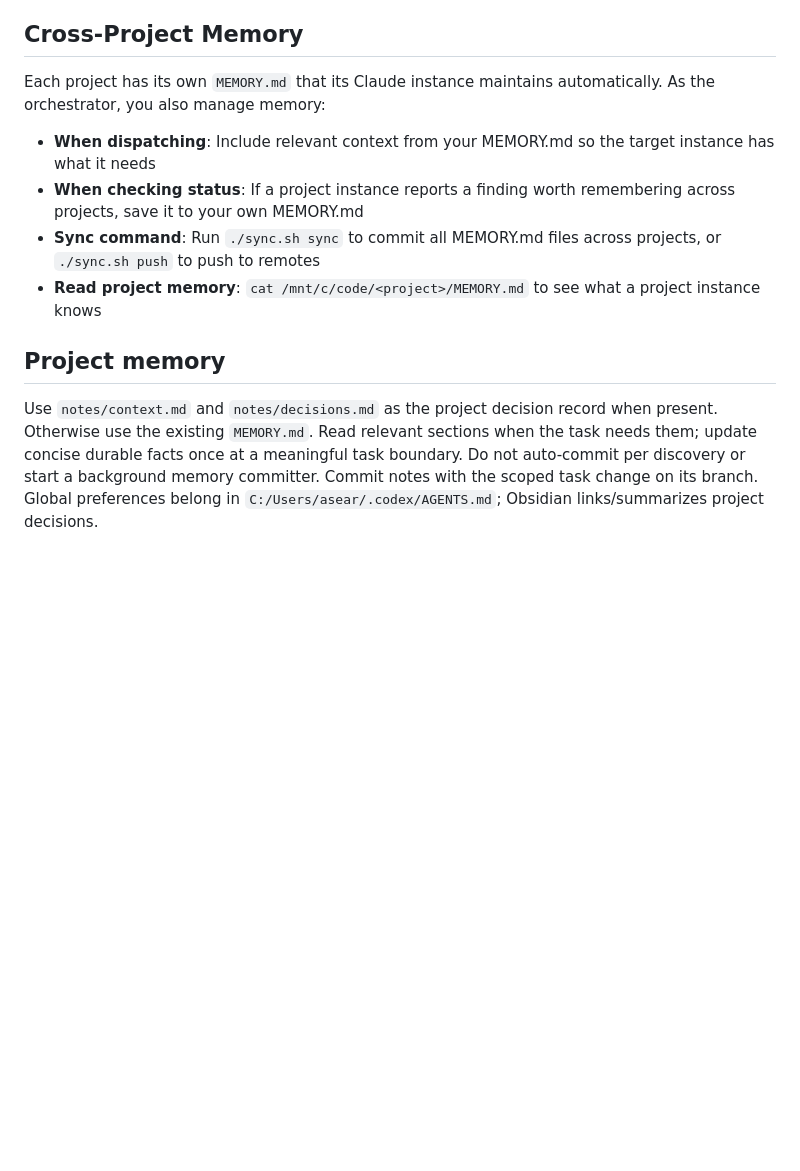
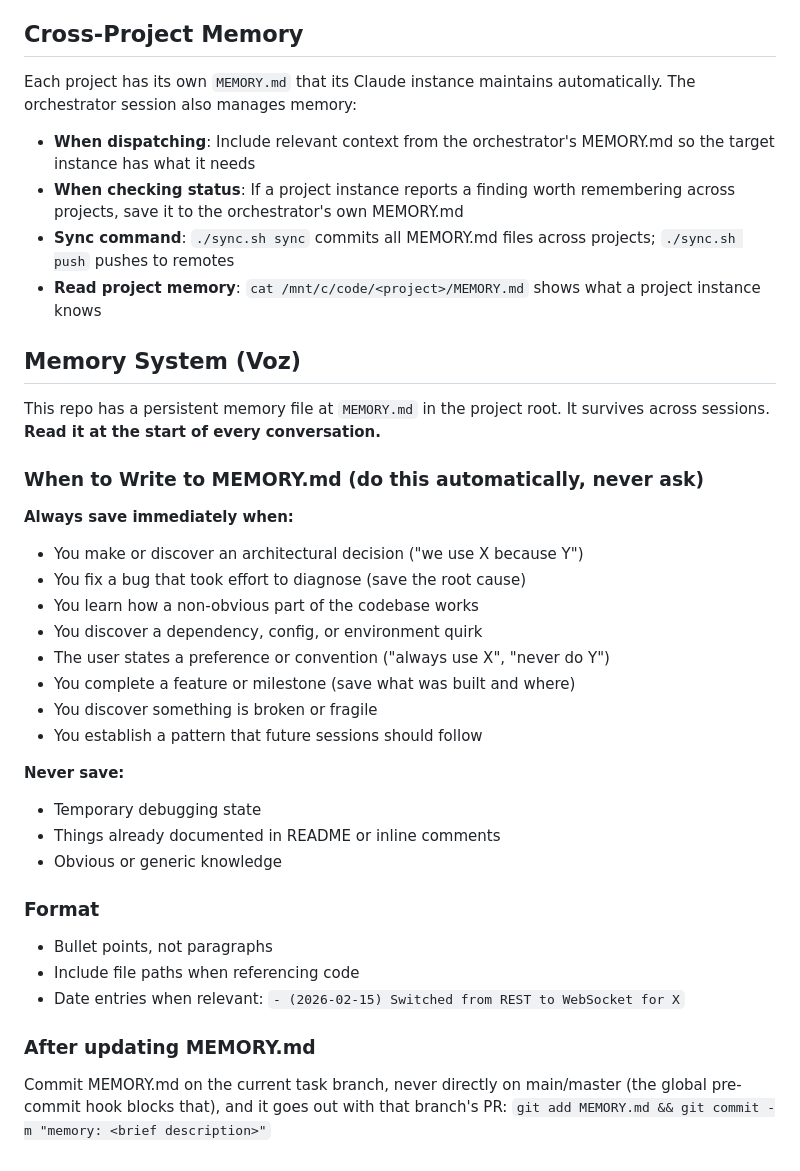
Before and after one commit to alexsears/voz, a Markdown page: CLAUDE.md, the part around one of its changes. Rendered like a GitHub page; blank space fills up the shorter version.

```diff
--- a/CLAUDE.md
+++ b/CLAUDE.md
@@ -139,18 +190,40 @@ If voice mode isn't working, check:
 ## Cross-Project Memory
 
 Each project has its own `MEMORY.md` that its Claude instance maintains automatically.
-As the orchestrator, you also manage memory:
+The orchestrator session also manages memory:
 
-- **When dispatching**: Include relevant context from your MEMORY.md so the target instance has what it needs
-- **When checking status**: If a project instance reports a finding worth remembering across projects, save it to your own MEMORY.md
-- **Sync command**: Run `./sync.sh sync` to commit all MEMORY.md files across projects, or `./sync.sh push` to push to remotes
-- **Read project memory**: `cat /mnt/c/code/<project>/MEMORY.md` to see what a project instance knows
+- **When dispatching**: Include relevant context from the orchestrator's MEMORY.md so the target instance has what it needs
+- **When checking status**: If a project instance reports a finding worth remembering across projects, save it to the orchestrator's own MEMORY.md
+- **Sync command**: `./sync.sh sync` commits all MEMORY.md files across projects; `./sync.sh push` pushes to remotes
+- **Read project memory**: `cat /mnt/c/code/<project>/MEMORY.md` shows what a project instance knows
 
-## Project memory
+## Memory System (Voz)
 
-Use `notes/context.md` and `notes/decisions.md` as the project decision record when
-present. Otherwise use the existing `MEMORY.md`. Read relevant sections when the
-task needs them; update concise durable facts once at a meaningful task boundary.
-Do not auto-commit per discovery or start a background memory committer. Commit
-notes with the scoped task change on its branch. Global preferences belong in
-`C:/Users/asear/.codex/AGENTS.md`; Obsidian links/summarizes project decisions.
+This repo has a persistent memory file at `MEMORY.md` in the project root. It survives across sessions. **Read it at the start of every conversation.**
+
+### When to Write to MEMORY.md (do this automatically, never ask)
+
+**Always save immediately when:**
+- You make or discover an architectural decision ("we use X because Y")
+- You fix a bug that took effort to diagnose (save the root cause)
+- You learn how a non-obvious part of the codebase works
+- You discover a dependency, config, or environment quirk
+- The user states a preference or convention ("always use X", "never do Y")
+- You complete a feature or milestone (save what was built and where)
+- You discover something is broken or fragile
+- You establish a pattern that future sessions should follow
+
+**Never save:**
+- Temporary debugging state
+- Things already documented in README or inline comments
+- Obvious or generic knowledge
+
+### Format
+- Bullet points, not paragraphs
+- Include file paths when referencing code
+- Date entries when relevant: `- (2026-02-15) Switched from REST to WebSocket for X`
+
+### After updating MEMORY.md
+Commit MEMORY.md on the current task branch, never directly on main/master (the global
+pre-commit hook blocks that), and it goes out with that branch's PR:
+`git add MEMORY.md && git commit -m "memory: <brief description>"`
```
Also changed, not shown: other parts of CLAUDE.md (+77 -26 lines).
